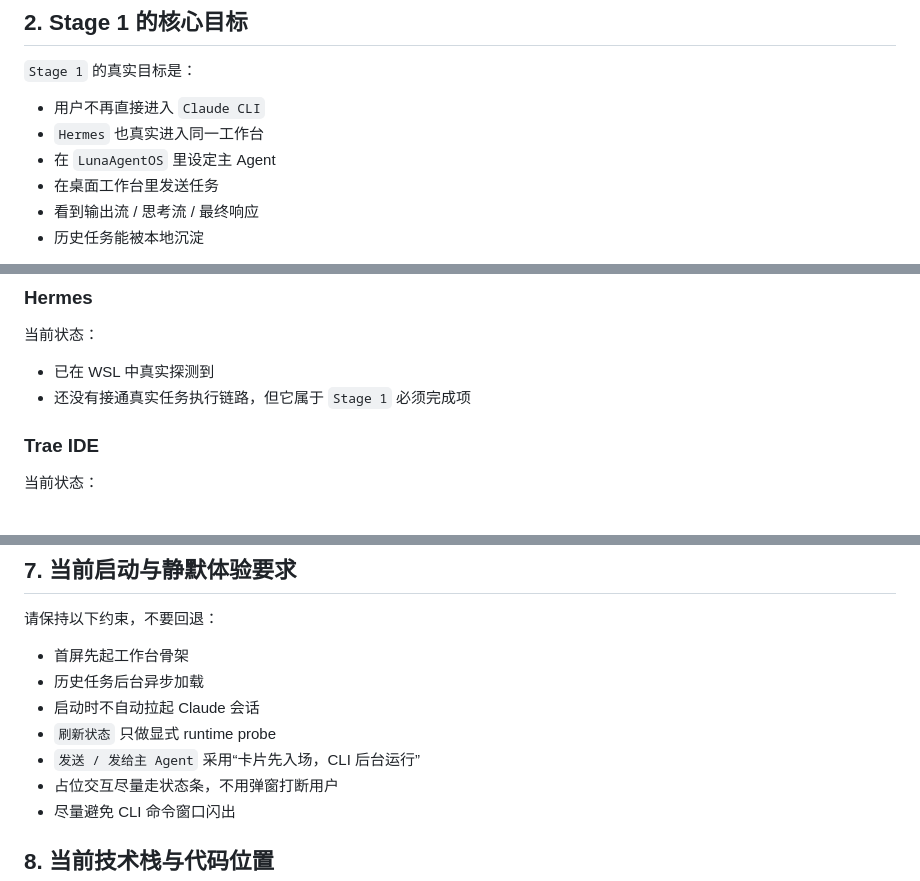
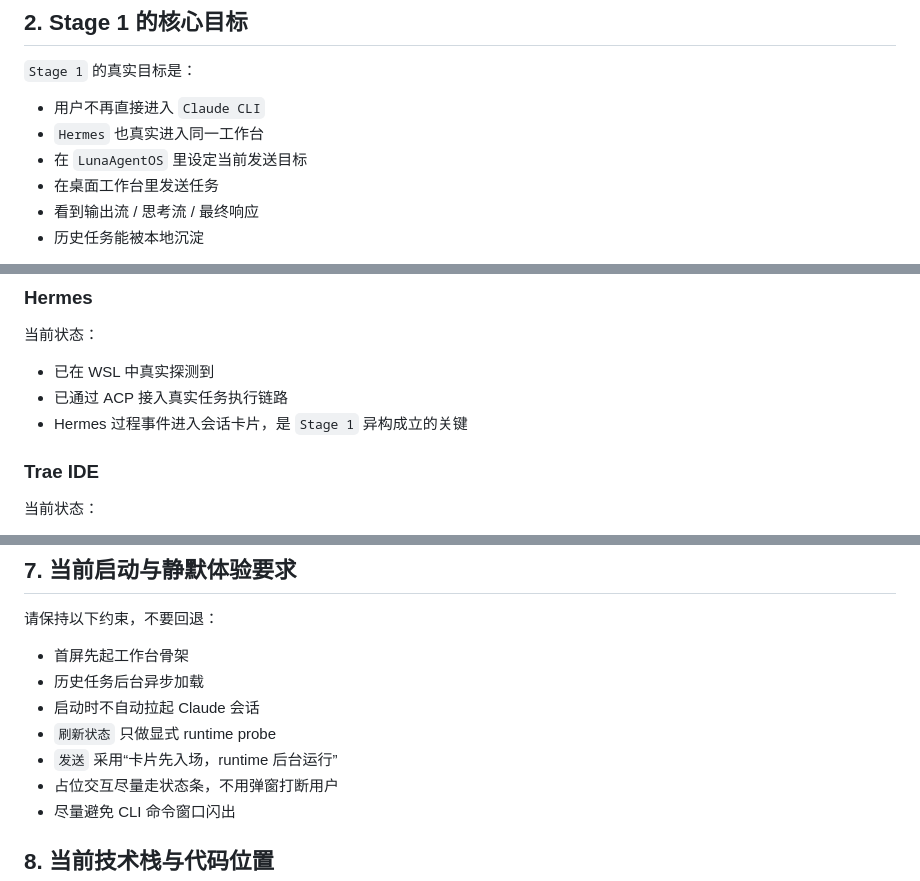
Before and after one commit to tianyamoon/LunaAgentOS, a Markdown page: docs/prompt-v1-alignment.md, 3 parts joined by grey strips. Rendered like a GitHub page.

```diff
--- a/docs/prompt-v1-alignment.md
+++ b/docs/prompt-v1-alignment.md
@@ -33,7 +33,7 @@
 
 - 用户不再直接进入 `Claude CLI`
 - `Hermes` 也真实进入同一工作台
-- 在 `LunaAgentOS` 里设定主 Agent
+- 在 `LunaAgentOS` 里设定当前发送目标
 - 在桌面工作台里发送任务
 - 看到输出流 / 思考流 / 最终响应
 - 历史任务能被本地沉淀
@@ -153,7 +153,8 @@
 当前状态：
 
 - 已在 WSL 中真实探测到
-- 还没有接通真实任务执行链路，但它属于 `Stage 1` 必须完成项
+- 已通过 ACP 接入真实任务执行链路
+- Hermes 过程事件进入会话卡片，是 `Stage 1` 异构成立的关键
 
 ### Trae IDE
 
@@ -171,7 +172,7 @@
 - 历史任务后台异步加载
 - 启动时不自动拉起 Claude 会话
 - `刷新状态` 只做显式 runtime probe
-- `发送 / 发给主 Agent` 采用“卡片先入场，CLI 后台运行”
+- `发送` 采用“卡片先入场，runtime 后台运行”
 - 占位交互尽量走状态条，不用弹窗打断用户
 - 尽量避免 CLI 命令窗口闪出
 
```
Also changed, not shown: other parts of docs/prompt-v1-alignment.md (+10 -10 lines), docs/v1-acceptance.md (+11 -11 lines).
